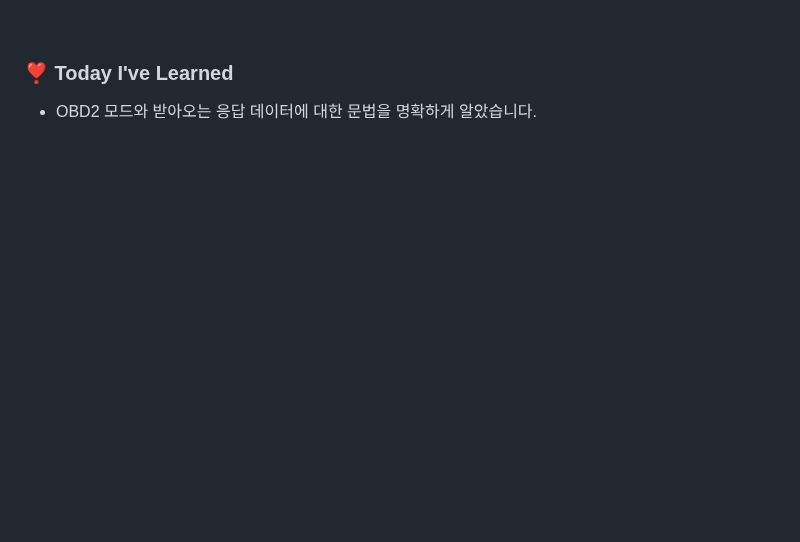
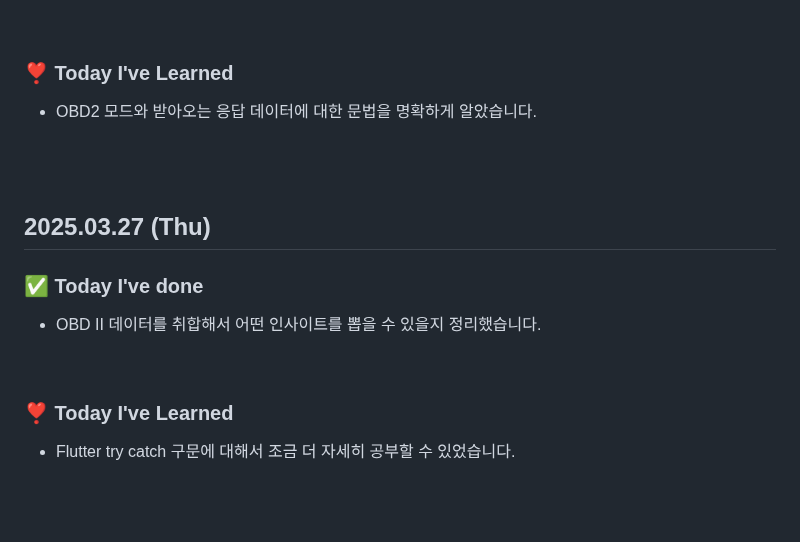
Before and after one commit to king0104/marimo, a Markdown page: TIL/김지훈/김지훈.md, the part around the change. GitHub-like rendering; blank space fills up the shorter version.

```diff
--- a/TIL/김지훈/김지훈.md
+++ b/TIL/김지훈/김지훈.md
@@ -313,3 +313,18 @@
 
 <br>
 <br>
+
+## 2025.03.27 (Thu)
+
+### ✅ Today I've done
+
+- OBD II 데이터를 취합해서 어떤 인사이트를 뽑을 수 있을지 정리했습니다.
+
+<br>
+
+### ❣️ Today I've Learned
+
+- Flutter try catch 구문에 대해서 조금 더 자세히 공부할 수 있었습니다.
+
+<br>
+<br>
```
